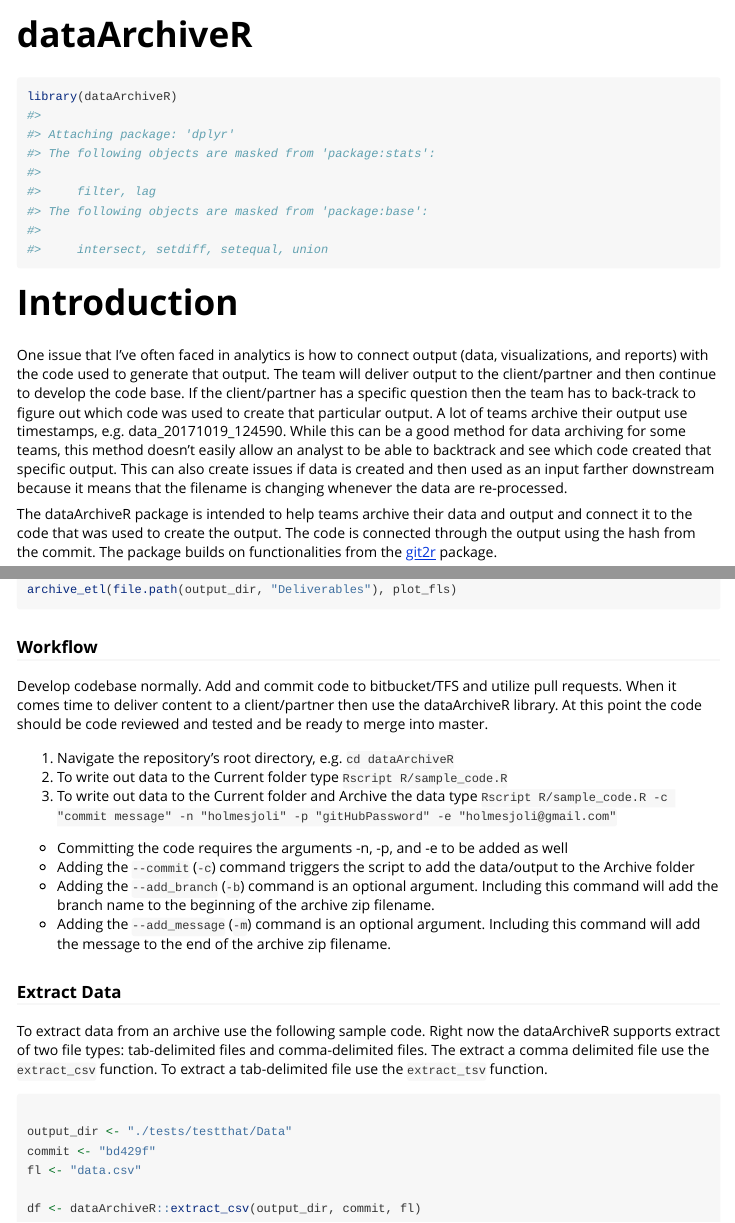
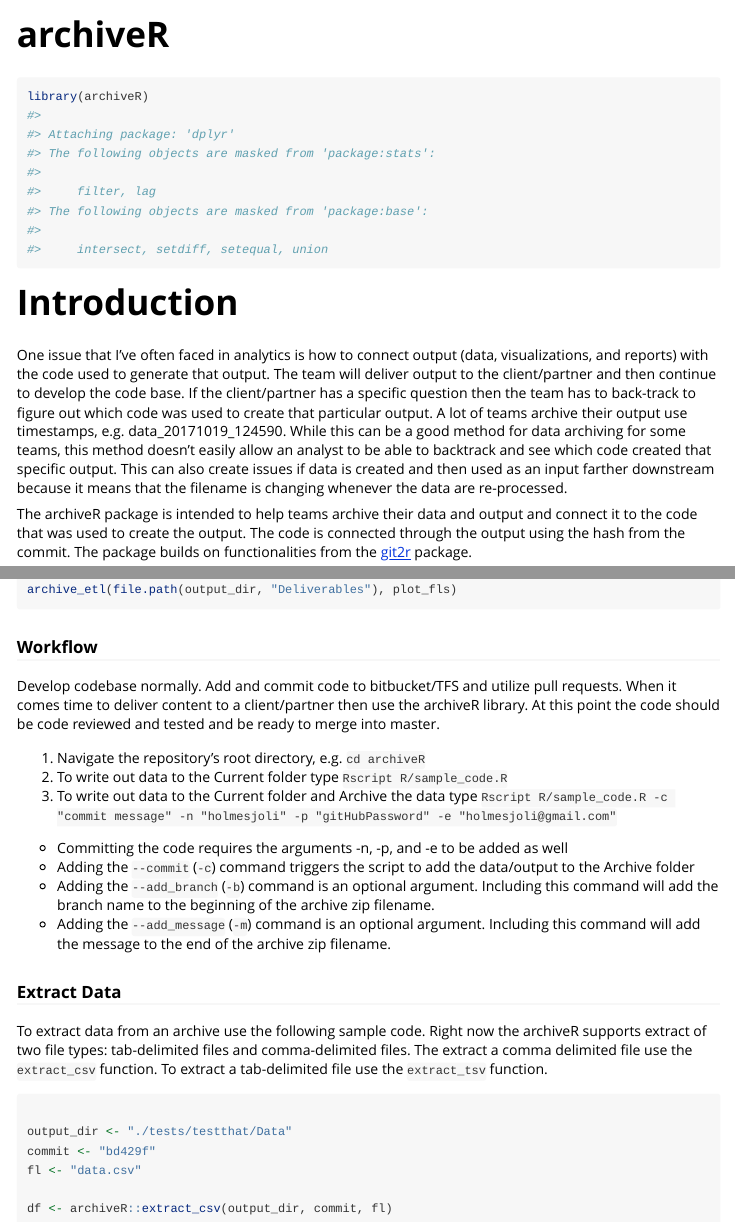
Before and after one commit to holmesjoli/archiveR, an R Markdown document (vignettes/archiveR.Rmd): the page in a window 1100 px wide, from its top, and a second part further down, joined at a grey line. Rendered offline with R 4.5, knitr and Pandoc, with nearby package versions; long lines of code are wrapped.

Commit message:
renamed dataArchiveR to archiveR

````diff
--- a/R/sample_code.R
+++ b/R/sample_code.R
@@ -68,4 +68,4 @@ archive_etl(file.path(output_dir, "Deliverables"), plot_fls)
 commit <- "bd429f"
 fl <- data_fls[1]
 
-df <- dataArchiveR::extract_csv(output_dir, commit, fl)
+df <- archiveR::extract_csv(output_dir, commit, fl)
--- a/vignettes/dataArchiveR.Rmd
+++ b/vignettes/archiveR.Rmd
@@ -1,8 +1,8 @@
 ---
-title: "dataArchiveR"
+title: "archiveR"
 output: rmarkdown::html_vignette
 vignette: >
-  %\VignetteIndexEntry{dataArchiveR}
+  %\VignetteIndexEntry{archiveR}
   %\VignetteEngine{knitr::rmarkdown}
   %\VignetteEncoding{UTF-8}
 ---
@@ -15,14 +15,14 @@ knitr::opts_chunk$set(
 ```
 
 ```{r setup}
-library(dataArchiveR)
+library(archiveR)
 ```
 
 # Introduction
 
 One issue that I've often faced in analytics is how to connect output (data, visualizations, and reports) with the code used to generate that output. The team will deliver output to the client/partner and then continue to develop the code base. If the client/partner has a specific question then the team has to back-track to figure out which code was used to create that particular output. A lot of teams archive their output use timestamps, e.g. data_20171019_124590. While this can be a good method for data archiving for some teams, this method doesn't easily allow an analyst to be able to backtrack and see which code created that specific output. This can also create issues if data is created and then used as an input farther downstream because it means that the filename is changing whenever the data are re-processed.
 
-The dataArchiveR package is intended to help teams archive their data and output and connect it to the code that was used to create the output. The code is connected through the output using the hash from the commit. The package builds on functionalities from the [git2r](https://cran.r-project.org/web/packages/git2r/git2r.pdf) package.
+The archiveR package is intended to help teams archive their data and output and connect it to the code that was used to create the output. The code is connected through the output using the hash from the commit. The package builds on functionalities from the [git2r](https://cran.r-project.org/web/packages/git2r/git2r.pdf) package.
 
 First, we create a file structure with `Current` and `Archive` folders, if those folders don't currently exist. Then we add specified output files to the `Current` folder. Then the files from the `Current` folder are zipped and the zipped file is named after the hash commit used to generate the output.
 
@@ -144,9 +144,9 @@ archive_etl(file.path(output_dir, "Deliverables"), plot_fls)
 
 ### Workflow
 
-Develop codebase normally. Add and commit code to bitbucket/TFS and utilize pull requests. When it comes time to deliver content to a client/partner then use the dataArchiveR library. At this point the code should be code reviewed and tested and be ready to merge into master.
+Develop codebase normally. Add and commit code to bitbucket/TFS and utilize pull requests. When it comes time to deliver content to a client/partner then use the archiveR library. At this point the code should be code reviewed and tested and be ready to merge into master.
 
-1. Navigate the repository's root directory, e.g. `cd dataArchiveR`
+1. Navigate the repository's root directory, e.g. `cd archiveR`
 2. To write out data to the Current folder type `Rscript R/sample_code.R`
 3. To write out data to the Current folder and Archive the data type `Rscript R/sample_code.R -c "commit message" -n "holmesjoli" -p "gitHubPassword" -e "holmesjoli@gmail.com"`
 
@@ -157,7 +157,7 @@ Develop codebase normally. Add and commit code to bitbucket/TFS and utilize pull
 
 ### Extract Data
 
-To extract data from an archive use the following sample code. Right now the dataArchiveR supports extract of two file types: tab-delimited files and comma-delimited files. The extract a comma delimited file use the `extract_csv` function. To extract a tab-delimited file use the `extract_tsv` function.
+To extract data from an archive use the following sample code. Right now the archiveR supports extract of two file types: tab-delimited files and comma-delimited files. The extract a comma delimited file use the `extract_csv` function. To extract a tab-delimited file use the `extract_tsv` function.
 
 ```{r, eval = FALSE, echo = TRUE}
 
@@ -165,5 +165,5 @@ output_dir <- "./tests/testthat/Data"
 commit <- "bd429f"
 fl <- "data.csv"
 
-df <- dataArchiveR::extract_csv(output_dir, commit, fl)
+df <- archiveR::extract_csv(output_dir, commit, fl)
 ```
````
Also changed, not shown: README.md, R/sample_code.R (2 more changed lines), vignettes/archiveR.Rmd (2 more changed lines), 5 other files.
